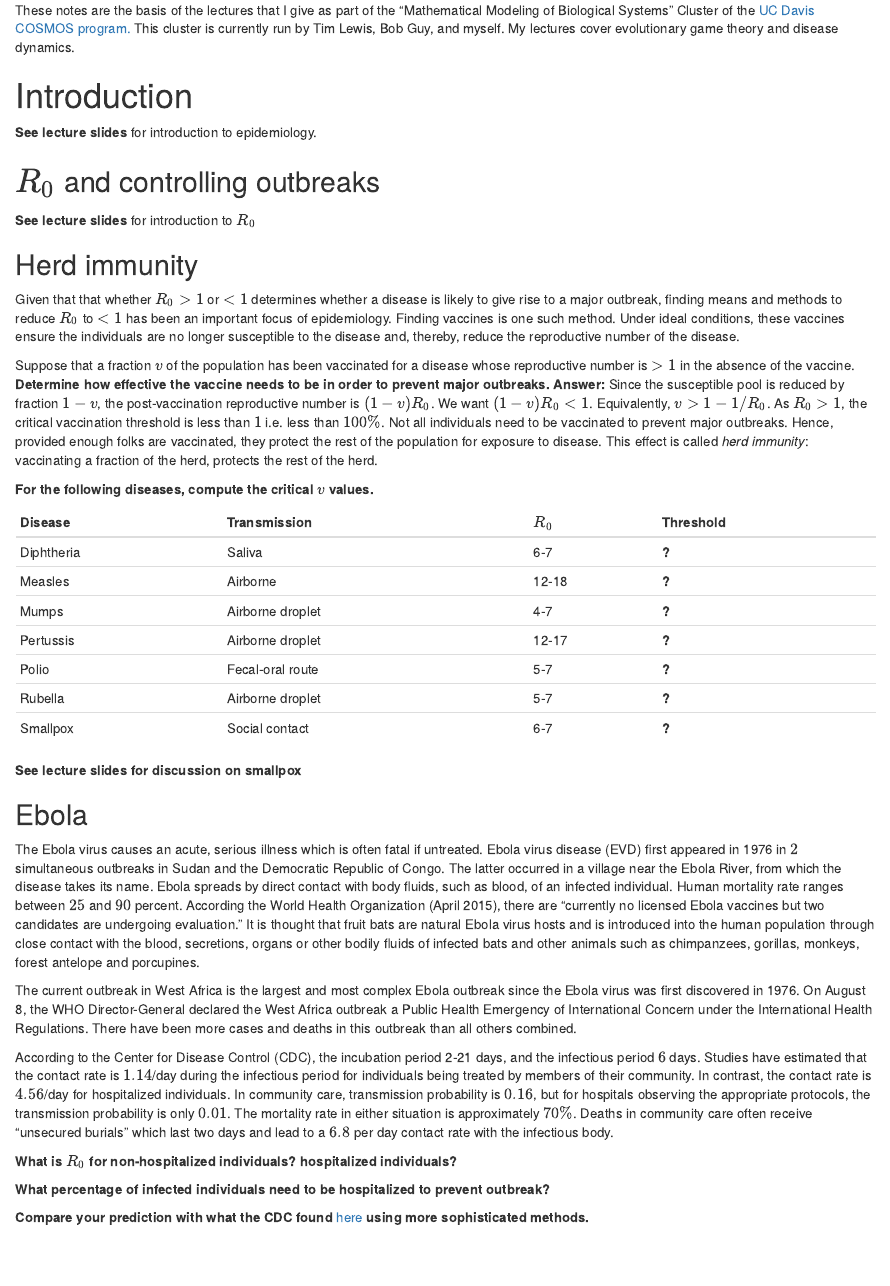
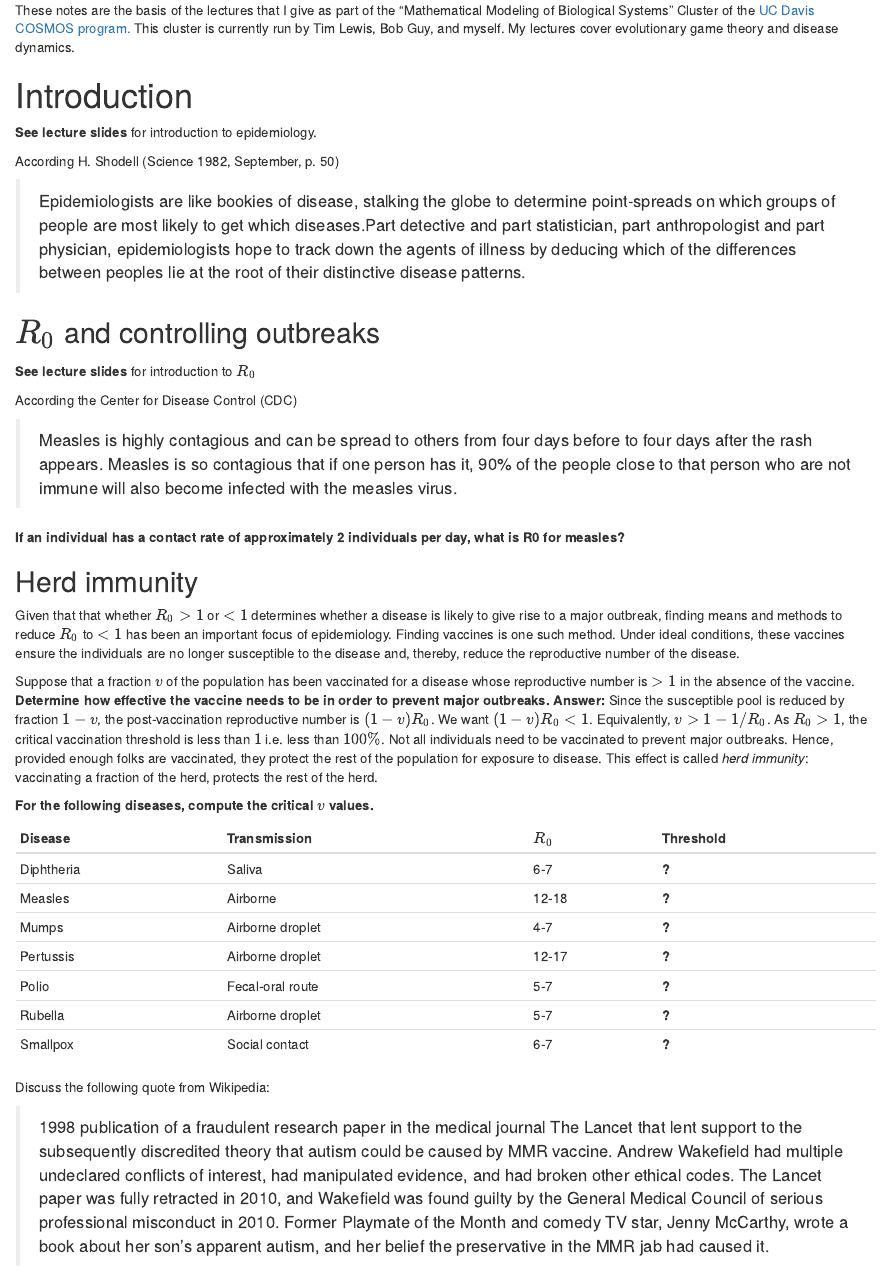
Before and after one commit to sebastian-schreiber/COSMOS, an R Markdown document (Diseases.Rmd): the page in a window 1100 px wide, from 130 px down. The pictures show the output file Diseases.html that the author committed with the source, opened offline.

Commit message:
stuff about measles vaccine

```diff
--- a/Diseases.Rmd
+++ b/Diseases.Rmd
@@ -11,10 +11,21 @@ These notes are the basis of the lectures that I give as part of the "Mathematic
 
 **See lecture slides** for introduction to epidemiology.
 
+According H. Shodell (Science 1982, September, p. 50)
+
+> Epidemiologists are like bookies of disease, stalking the globe to determine point-spreads on which groups of people are most likely to get which diseases.Part detective and part statistician, part anthropologist and part physician, epidemiologists hope to track down the agents of illness by deducing which of the differences between peoples lie at the root of their distinctive disease patterns.
+
+
 ## $R_0$ and controlling outbreaks
 
 
 **See lecture slides** for introduction to $R_0$
+
+According the Center for Disease Control (CDC)
+
+>Measles is highly contagious and can be spread to others from four days before to four days after the rash appears. Measles is 		so contagious that if one person has it, 90%	of the people close to that person who are		not immune will also become infected with the measles virus.
+
+**If an individual has a contact rate of approximately 2 individuals per day, what is R0 for measles?**
 
 ## Herd immunity
 
@@ -33,6 +44,11 @@ Pertussis|Airborne droplet|12-17|**?**
 Polio|Fecal-oral route|5-7|**?**
 Rubella|Airborne droplet|5-7|**?**
 Smallpox|Social contact|6-7|**?**
+
+Discuss voluntary vaccinations and the following quote from Wikipedia:
+
+>1998 publication of a fraudulent research paper in the medical journal The Lancet that lent support to the subsequently discredited theory that autism could be caused by MMR vaccine. Andrew Wakefield had multiple undeclared conflicts of interest, had manipulated evidence, and had broken other ethical codes. The Lancet paper was fully retracted in 2010, and Wakefield was found guilty by the General Medical Council of serious professional misconduct in 2010. Former Playmate of the Month and comedy TV star, Jenny McCarthy, wrote a book about her son’s apparent autism, and her belief the preservative in the MMR jab had caused it.
+
 
 **See lecture slides for discussion on smallpox**
 
```
Also changed, not shown: Diseases.html, Diseases.Rmd (2 more changed lines), 1 other file.
